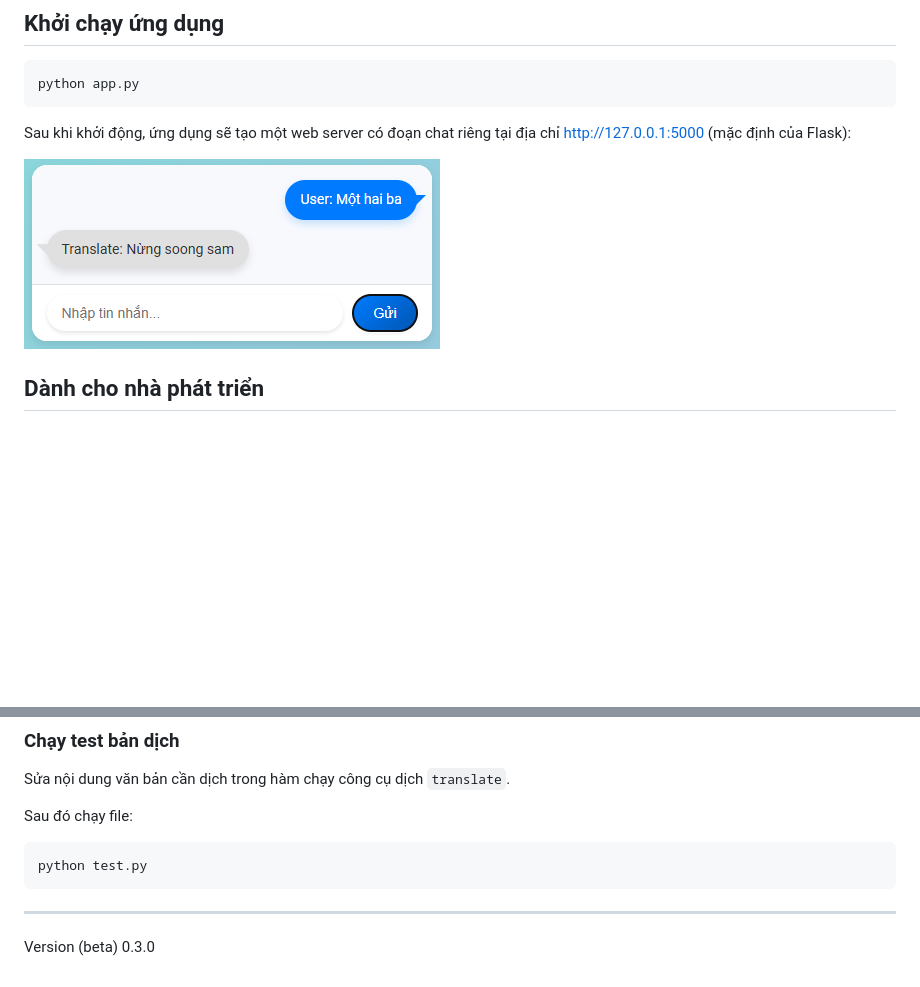
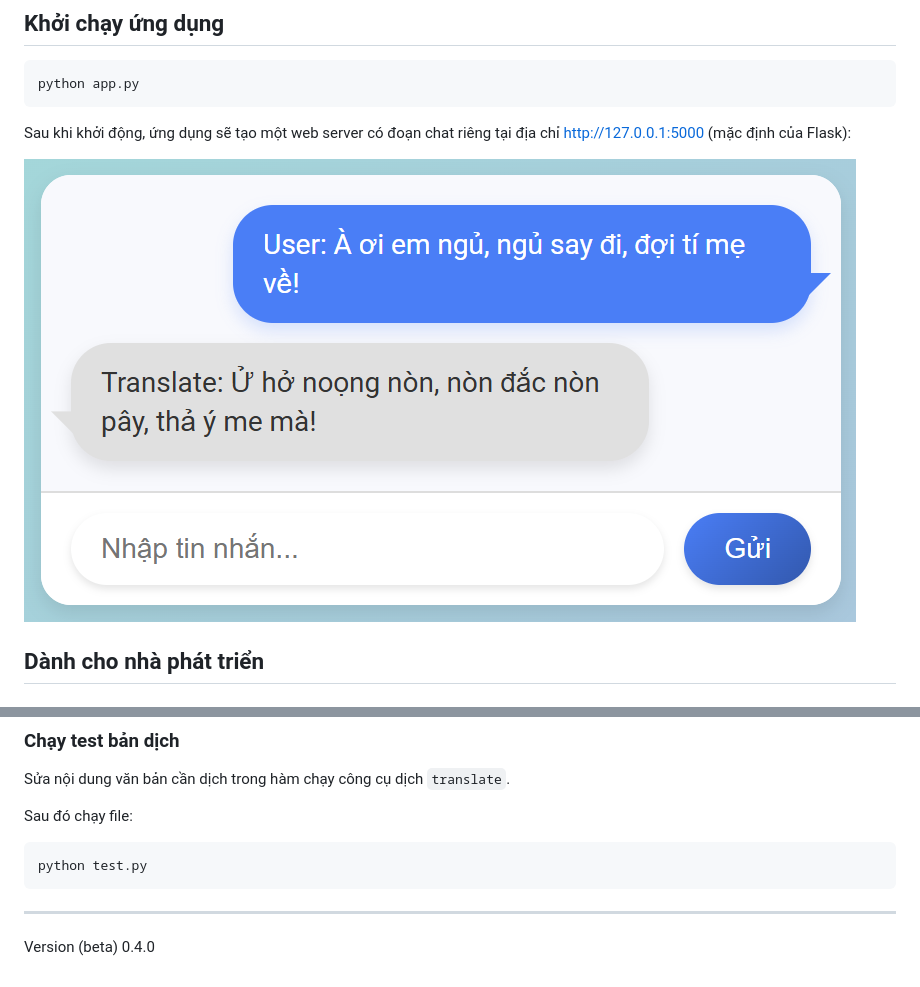
Before and after one commit to maduc238/viet_to_tay, a Markdown page: README.md, 2 parts joined by grey strips. Rendered like a GitHub page; pictures changed too: pics/img.png; blank space fills up the shorter version.

```diff
--- a/README.md
+++ b/README.md
@@ -37,4 +37,4 @@ python test.py
 
 ---
 
-Version (beta) 0.3.0
+Version (beta) 0.4.0
```
Also changed, not shown: 14 other files.
